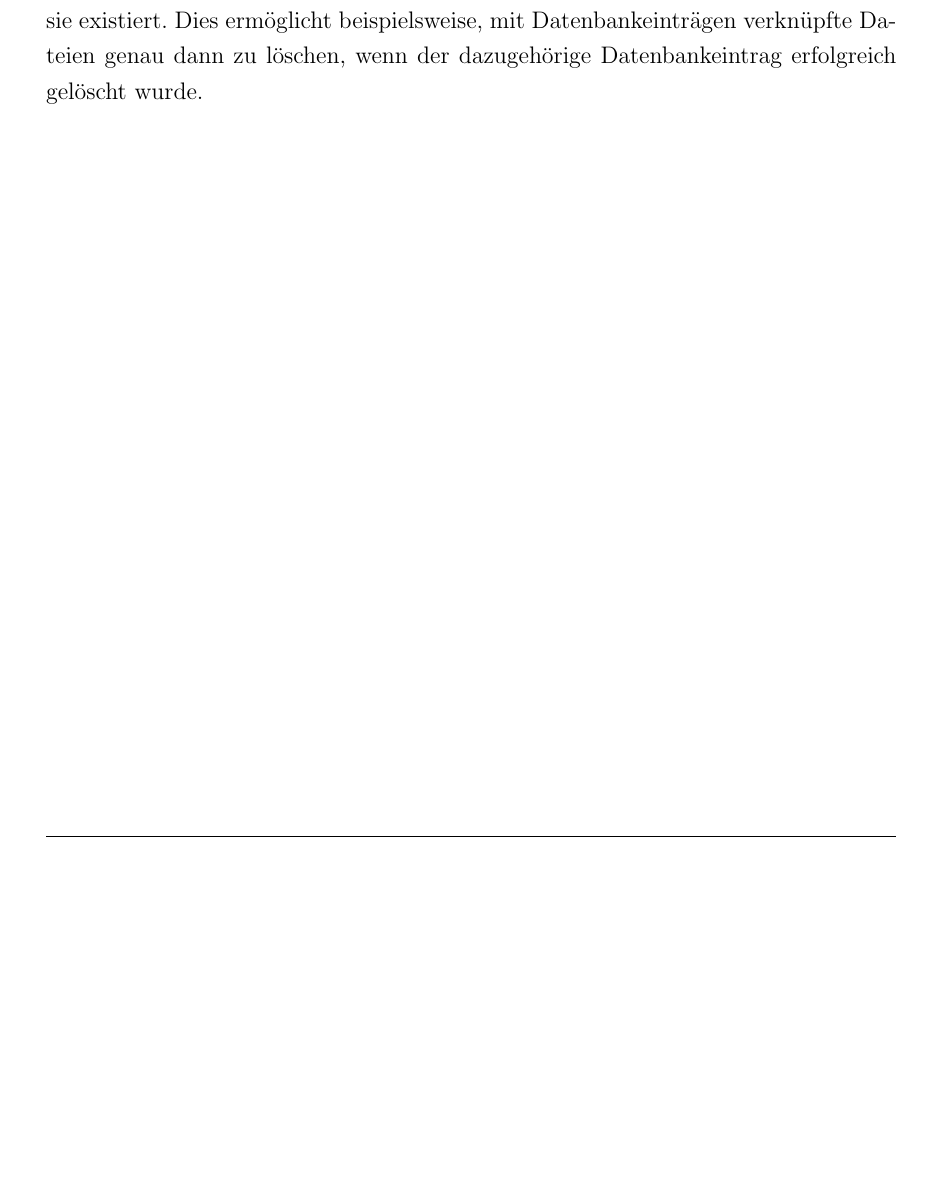
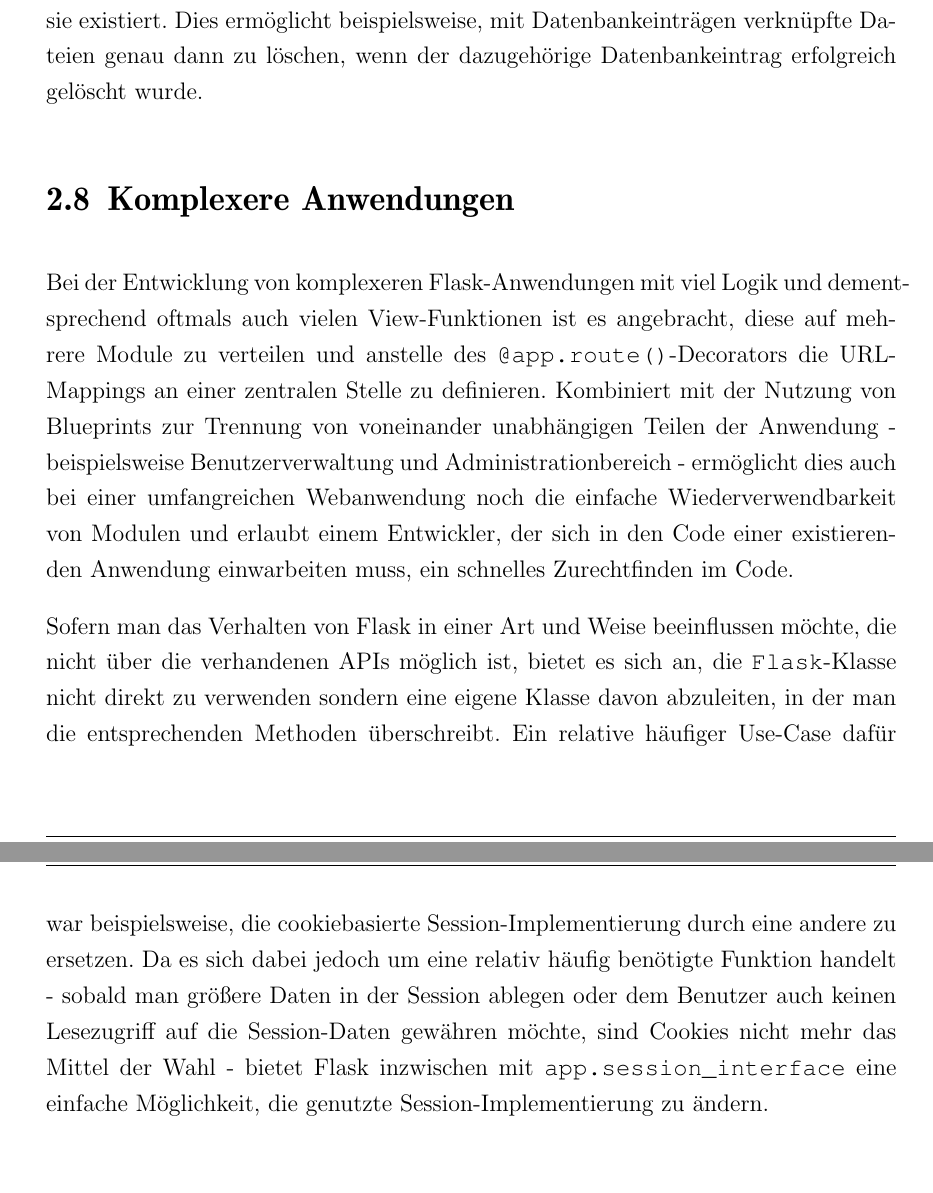
Before and after one commit to ThiefMaster/seminararbeit-master, a LaTeX book (Seminararbeit_Flask.tex, which reads 02_Flask.tex): part of page 19 of 33 before the commit and two parts of pages 19 and 20 of 34 after it, the two joined at a grey line, cut so that both start at the same text, the shorter picture padded with empty space. Compiled offline with pdfLaTeX; an older LaTeX class or package is replaced by its successor.

Commit message:
flask: complex apps

```diff
--- a/02_Flask.tex
+++ b/02_Flask.tex
@@ -351,3 +351,25 @@ def on_models_committed(sender, changes):
 \lstinline{__commit_delete__} ausgeführt sofern sie existiert. Dies ermöglicht beispielsweise, mit
 Datenbankeinträgen verknüpfte Dateien genau dann zu löschen, wenn der dazugehörige Datenbankeintrag
 erfolgreich gelöscht wurde.
+
+
+\section{Komplexere Anwendungen}
+
+Bei der Entwicklung von komplexeren Flask-Anwendungen mit viel Logik und dementsprechend oftmals
+auch vielen View-Funktionen ist es angebracht, diese auf mehrere Module zu verteilen und anstelle
+des \lstinline{@app.route()}-Decorators die URL-Mappings an einer zentralen Stelle zu definieren.
+Kombiniert mit der Nutzung von Blueprints zur Trennung von voneinander unabhängigen Teilen der
+Anwendung - beispielsweise Benutzerverwaltung und Administrationbereich - ermöglicht dies auch bei
+einer umfangreichen Webanwendung noch die einfache Wiederverwendbarkeit von Modulen und erlaubt
+einem Entwickler, der sich in den Code einer existierenden Anwendung einwarbeiten muss, ein
+schnelles Zurechtfinden im Code.
+
+Sofern man das Verhalten von Flask in einer Art und Weise beeinflussen möchte, die nicht über die
+verhandenen APIs möglich ist, bietet es sich an, die \lstinline{Flask}-Klasse nicht direkt zu
+verwenden sondern eine eigene Klasse davon abzuleiten, in der man die entsprechenden Methoden
+überschreibt. Ein relative häufiger Use-Case dafür war beispielsweise, die cookiebasierte
+Session-Implementierung durch eine andere zu ersetzen. Da es sich dabei jedoch um eine relativ
+häufig benötigte Funktion handelt - sobald man größere Daten in der Session ablegen oder dem
+Benutzer auch keinen Lesezugriff auf die Session-Daten gewähren möchte, sind Cookies nicht mehr das
+Mittel der Wahl - bietet Flask inzwischen mit \lstinline{app.session_interface} eine einfache
+Möglichkeit, die genutzte Session-Implementierung zu ändern.
```
